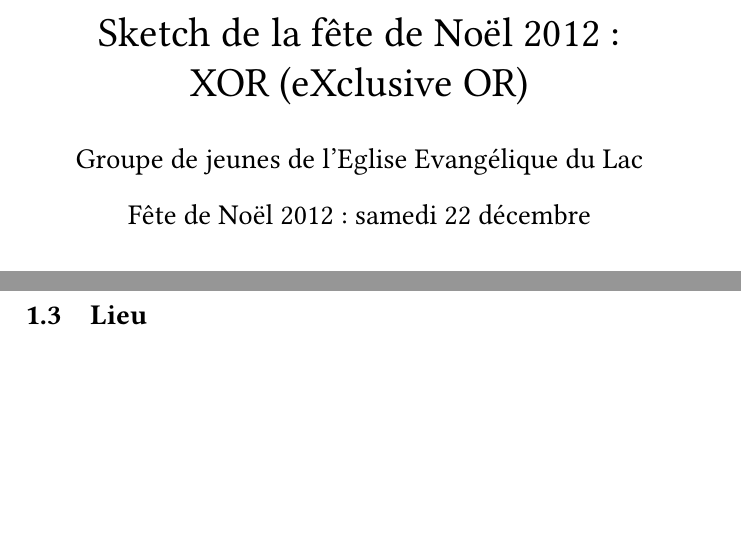
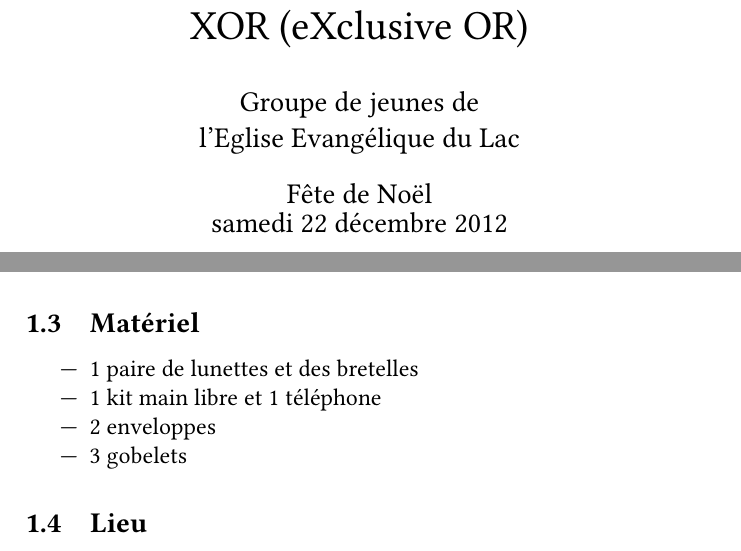
Before and after one commit to masterpasteur/XOR, a LaTeX paper (xor.tex, which reads Sections/prep.tex): two parts of pages 1 and 3 of 11 before the commit and two parts of pages 1 and 4 of 13 after it, joined at a grey line, cut at the place of the change, the shorter picture padded with empty space. Compiled offline with pdfLaTeX.

Commit message:
Ajout du matériel pour plus de réalisme.

```diff
--- a/Sections/prep.tex
+++ b/Sections/prep.tex
@@ -31,6 +31,15 @@
 		\end{itemize}
 	\end{itemize}
 
+	\subsection{Matériel}
+
+	\begin{itemize}
+	\item 1 paire de lunettes et des bretelles
+	\item 1 kit main libre et 1 téléphone
+	\item 2 enveloppes
+	\item 3 gobelets
+	\end{itemize}
+
 	\subsection{Lieu}
 
 	La scène est à Paris.
--- a/xor.tex
+++ b/xor.tex
@@ -13,9 +13,9 @@
 \def\collOut{Collègue out}
 \def\collIn{Collègue in}
 
-\title{Sketch de la fête de Noël 2012 :\\ XOR (eXclusive OR)}
-\author{Groupe de jeunes de l'Eglise Evangélique du Lac}
-\date{Fête de Noël 2012 : samedi 22 décembre}
+\title{XOR (eXclusive OR)}
+\author{Groupe de jeunes de \\ l'Eglise Evangélique du Lac}
+\date{Fête de Noël \\ samedi 22 décembre 2012}
 
 \begin{document}
 
```
Also changed, not shown: Sections/insp.tex (+2 -2 lines), makefile, xor.tex (11 more changed lines).
